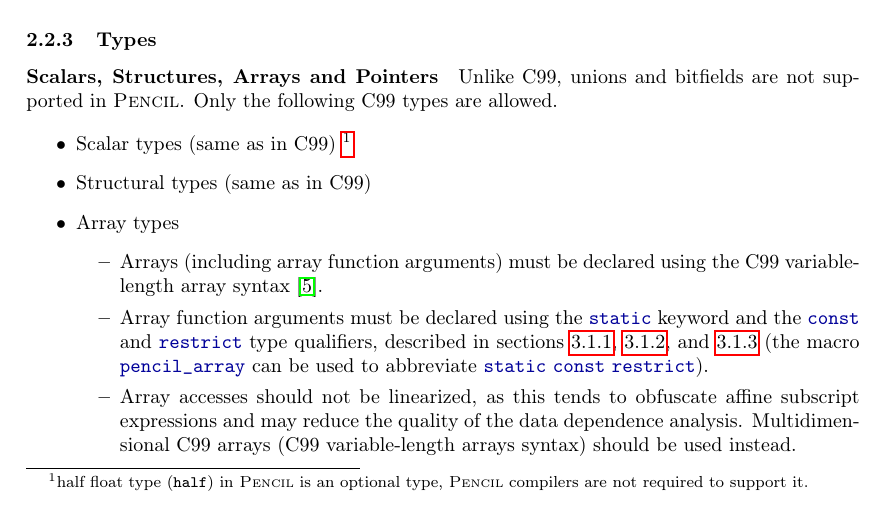
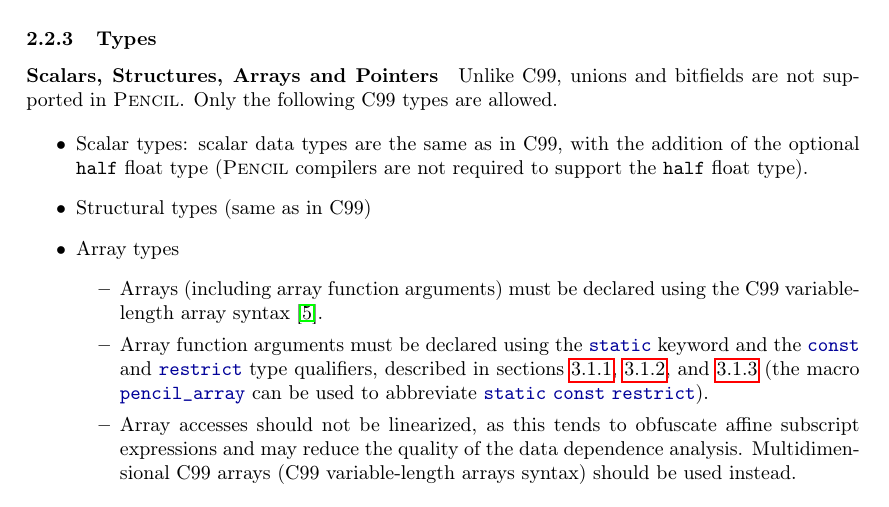
Before and after one commit to pencil-language/pencil-specification, a LaTeX document (RR-8706.tex, which reads PENCIL.tex): part of page 10 of 40, cut so that both start at the same text. Compiled offline with pdfLaTeX.

Commit message:
Reformulate the sentence talking about the half data type
git-svn-id: svn://127.0.0.1/home/b/reports/CARP/PENCIL_PUBLIC_SVN@2224 81e9796f-3c3e-4e94-8a46-1516b6914ff4

```diff
--- a/PENCIL.tex
+++ b/PENCIL.tex
@@ -258,9 +258,10 @@ Unlike C99, unions and bitfields are not supported in \pencil.
 Only the following C99 types are allowed.
 
  \begin{itemize}
-  \item Scalar types (same as in C99)
-      \footnote{half float type (\lstinline!half!) in \pencil is an optional
-      type, \pencil compilers are not required to support it.}
+  \item Scalar types: scalar data types are the same as in C99, with the
+      addition of the optional \lstinline!half! float type
+      (\pencil compilers are not required to support the \lstinline!half!
+      float type).
   \item Structural types (same as in C99)
   \item Array types
   \begin{itemize}
```
